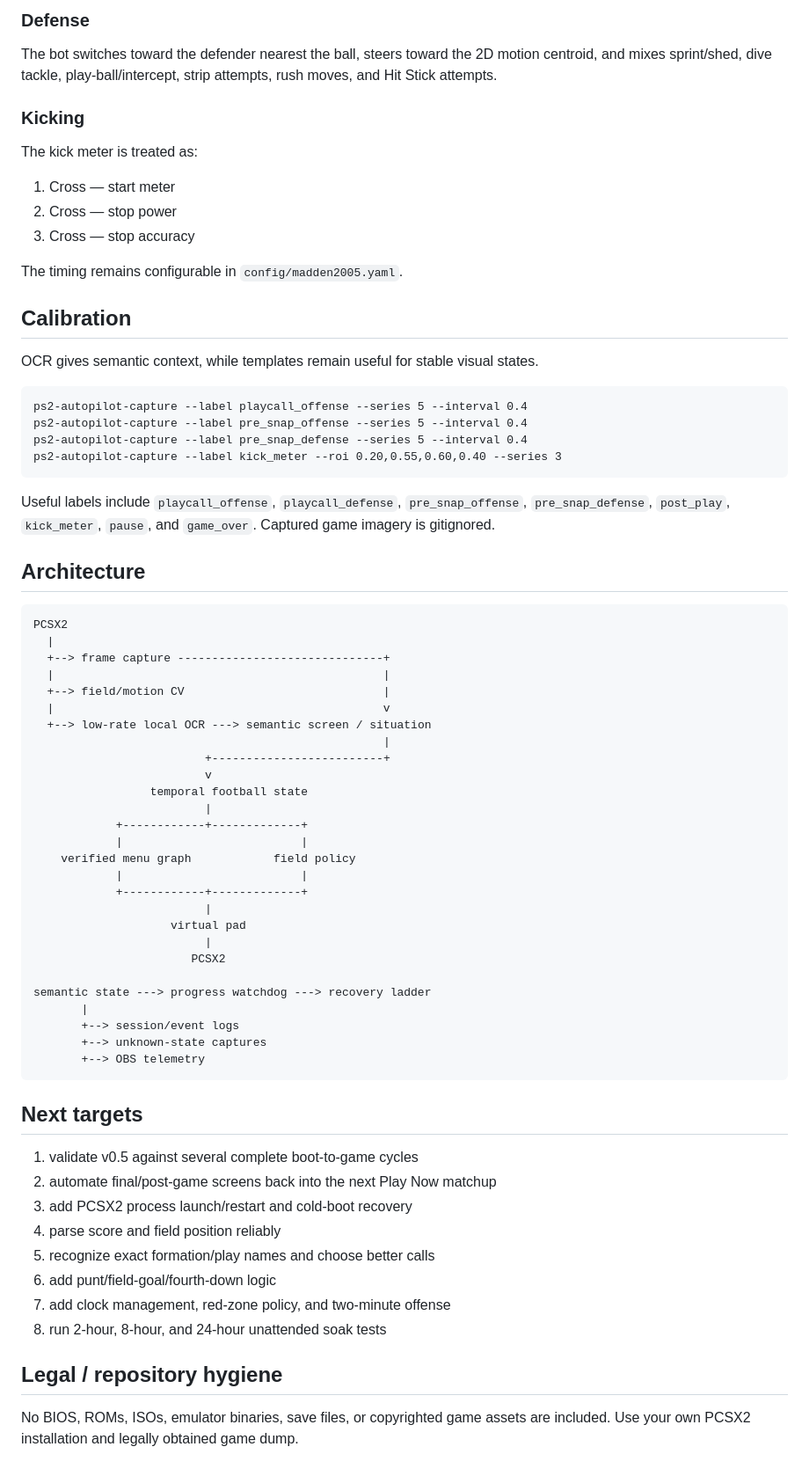
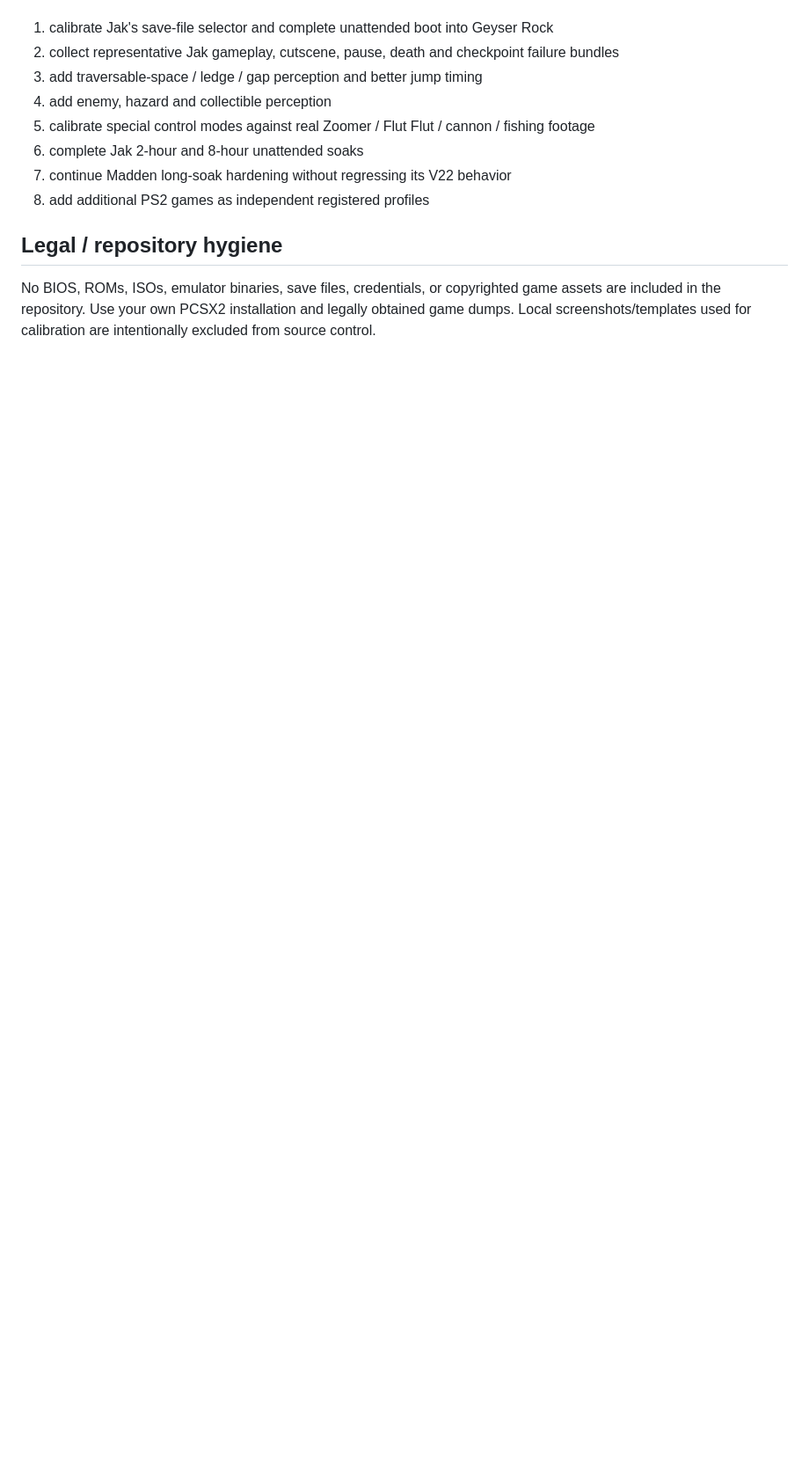
Before and after one commit to ProhibitedTV/PS2-AutoPilot, a Markdown page: README.md, the part around one of its changes. Shown at 88% size. GitHub-like rendering; blank space fills up the shorter version.

````diff
--- a/README.md
+++ b/README.md
@@ -181,73 +305,12 @@ On runs, the bot attacks upfield and uses sprint, jukes, spin, stiff arms, prote
-### Defense
-
-The bot switches toward the defender nearest the ball, steers toward the 2D motion centroid, and mixes sprint/shed, dive tackle, play-ball/intercept, strip attempts, rush moves, and Hit Stick attempts.
-
-### Kicking
-
-The kick meter is treated as:
-
-1. Cross — start meter
-2. Cross — stop power
-3. Cross — stop accuracy
-
-The timing remains configurable in `config/madden2005.yaml`.
-
-## Calibration
-
-OCR gives semantic context, while templates remain useful for stable visual states.
-
-```bat
-ps2-autopilot-capture --label playcall_offense --series 5 --interval 0.4
-ps2-autopilot-capture --label pre_snap_offense --series 5 --interval 0.4
-ps2-autopilot-capture --label pre_snap_defense --series 5 --interval 0.4
-ps2-autopilot-capture --label kick_meter --roi 0.20,0.55,0.60,0.40 --series 3
-```
-
-Useful labels include `playcall_offense`, `playcall_defense`, `pre_snap_offense`, `pre_snap_defense`, `post_play`, `kick_meter`, `pause`, and `game_over`. Captured game imagery is gitignored.
-
-## Architecture
-
-```text
-PCSX2
-  |
-  +--> frame capture ------------------------------+
-  |                                                |
-  +--> field/motion CV                             |
-  |                                                v
-  +--> low-rate local OCR ---> semantic screen / situation
-                                                   |
-                         +-------------------------+
-                         v
-                 temporal football state
-                         |
-            +------------+-------------+
-            |                          |
-    verified menu graph            field policy
-            |                          |
-            +------------+-------------+
-                         |
-                    virtual pad
-                         |
-                       PCSX2
-
-semantic state ---> progress watchdog ---> recovery ladder
-       |
-       +--> session/event logs
-       +--> unknown-state captures
-       +--> OBS telemetry
-```
-
-## Next targets
-
-1. validate v0.5 against several complete boot-to-game cycles
-2. automate final/post-game screens back into the next Play Now matchup
-3. add PCSX2 process launch/restart and cold-boot recovery
-4. parse score and field position reliably
-5. recognize exact formation/play names and choose better calls
-6. add punt/field-goal/fourth-down logic
-7. add clock management, red-zone policy, and two-minute offense
-8. run 2-hour, 8-hour, and 24-hour unattended soak tests
+1. calibrate Jak's save-file selector and complete unattended boot into Geyser Rock
+2. collect representative Jak gameplay, cutscene, pause, death and checkpoint failure bundles
+3. add traversable-space / ledge / gap perception and better jump timing
+4. add enemy, hazard and collectible perception
+5. calibrate special control modes against real Zoomer / Flut Flut / cannon / fishing footage
+6. complete Jak 2-hour and 8-hour unattended soaks
+7. continue Madden long-soak hardening without regressing its V22 behavior
+8. add additional PS2 games as independent registered profiles
 
 ## Legal / repository hygiene
 
-No BIOS, ROMs, ISOs, emulator binaries, save files, or copyrighted game assets are included. Use your own PCSX2 installation and legally obtained game dump.
+No BIOS, ROMs, ISOs, emulator binaries, save files, credentials, or copyrighted game assets are included in the repository. Use your own PCSX2 installation and legally obtained game dumps. Local screenshots/templates used for calibration are intentionally excluded from source control.
````
Also changed, not shown: other parts of README.md (+241 -117 lines).
